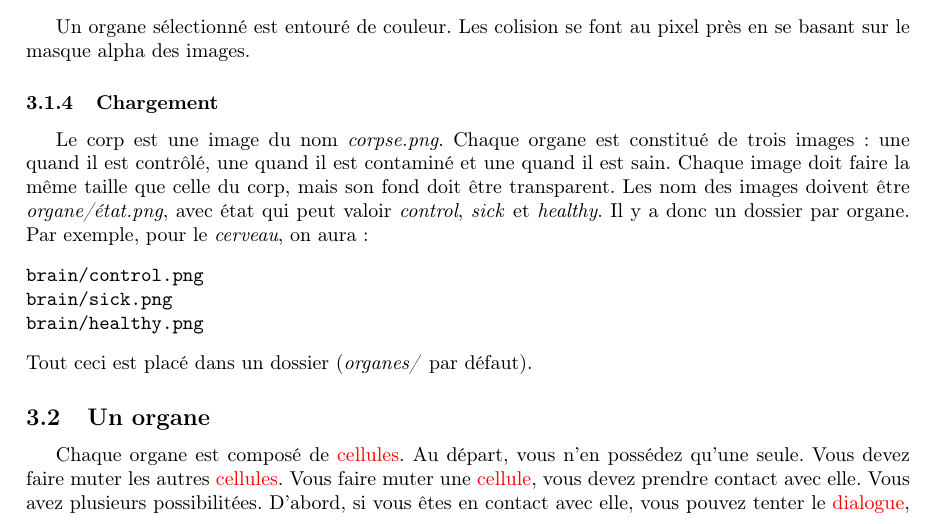
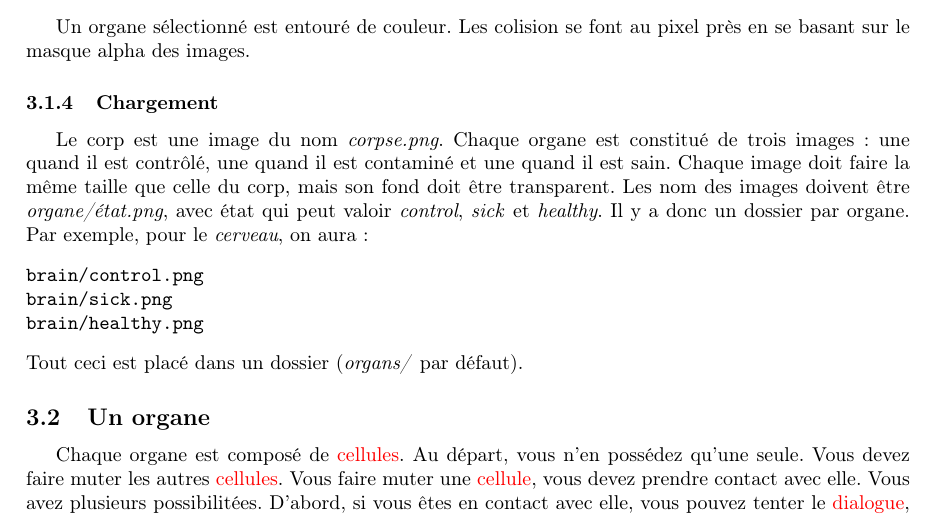
Before and after one commit to dwarfmaster/Cancer-game, a LaTeX document (cdc/cdc.tex): part of page 2 of 5, cut so that both start at the same text. Compiled offline with pdfLaTeX.

Commit message:
Changement du nom du dossier pour les images d'organes dans le cdc.

```diff
--- a/cdc/cdc.tex
+++ b/cdc/cdc.tex
@@ -58,7 +58,7 @@ brain/control.png
 brain/sick.png
 brain/healthy.png
 \end{verbatim}
-Tout ceci est placé dans un dossier (\emph{organes/} par défaut).
+Tout ceci est placé dans un dossier (\emph{organs/} par défaut).
 
 \subsection{Un organe}\label{organe}
 Chaque organe est composé de \hyperref[cellule]{cellules}. Au départ, vous n'en possédez qu'une seule. Vous devez faire muter les autres \hyperref[cellule]{cellules}. Vous faire muter une \hyperref[cellule]{cellule}, vous devez prendre contact avec elle. Vous avez plusieurs possibilitées. D'abord, si vous êtes en contact avec elle, vous pouvez tenter le \hyperref[dialogue]{dialogue}, la \hyperref[force]{force} ou encore \hyperref[intimi]{l'intimidation}. Le principe consiste à chaque foix à faire avaler des agents mutagènes à la \hyperref[cellule]{cellule}. Ensuite, si vous êtes reliés à elle par un vaisseau sanguin qui va de vous vers elle, vous pouver tenter l'envoie de médiateur et d'agent mutagènes. Les médiateurs envoyés vont se fixer sur une \hyperref[cellule]{cellule} au hasard qui touche le vaisseau sanguin. Une foix qu'il a rejoint la \hyperref[cellule]{cellule}, vous pouvez ou tenter le \hyperref[dialogue]{dialogue} ou \hyperref[intimi]{l'intimidation}. Une foix la \hyperref[cellule]{cellule} convaincue, le médiateur va capter les agents mutagènes passant par le vaisseau sanguin jusqu'à mutation de la \hyperref[cellule]{cellule}.
```
